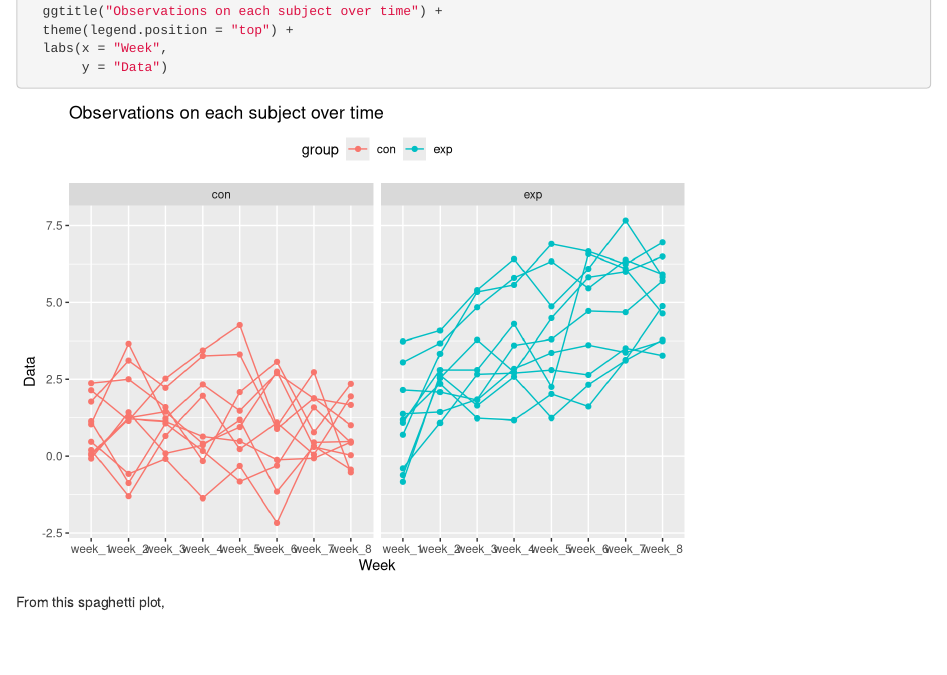
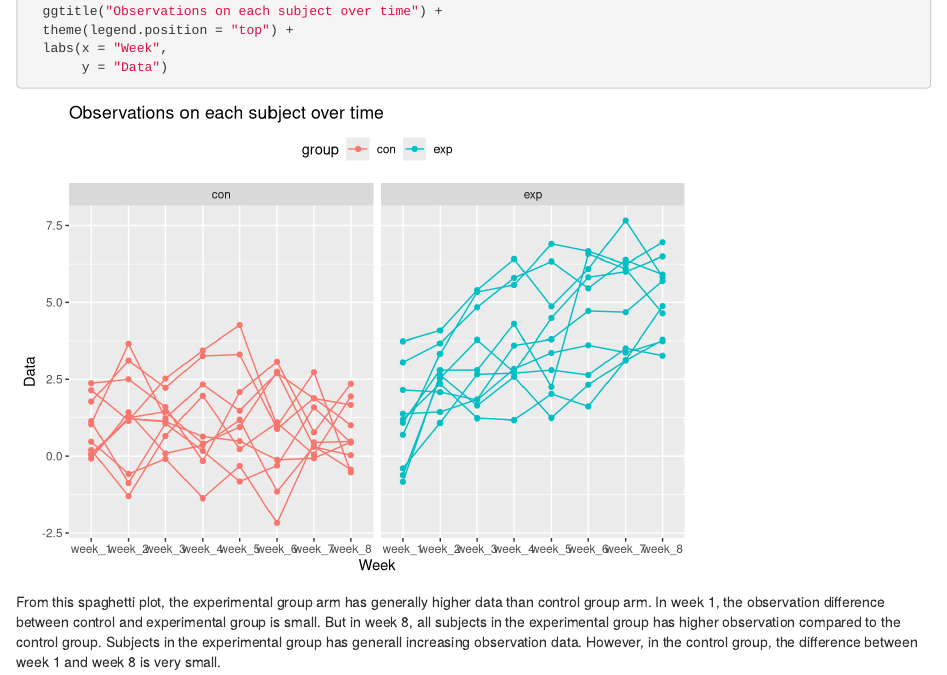
Before and after one commit to nihaowei/p8105_hw5_hn2339, an R Markdown document (p8105_hw5_hn2339.Rmd): the page in a window 1100 px wide, from 1020 px down. Rendered offline with R 4.5, knitr and Pandoc, with nearby package versions; column names are cleaned by a stand-in for the janitor package.

Commit message:
comment on plot

````diff
--- a/p8105_hw5_hn2339.Rmd
+++ b/p8105_hw5_hn2339.Rmd
@@ -44,4 +44,4 @@ con_exp %>%
   labs(x = "Week",
        y = "Data")
 ```
-From this spaghetti plot,
+From this spaghetti plot, the experimental group arm has generally higher data than control group arm. In week 1, the observation difference between control and experimental group is small. But in week 8, all subjects in the experimental group has higher observation compared to the control group. Subjects in the experimental group has generall increasing observation data. However, in the control group, the difference between week 1 and week 8 is very small.
````
Also changed, not shown: p8105_hw5_hn2339.html.
